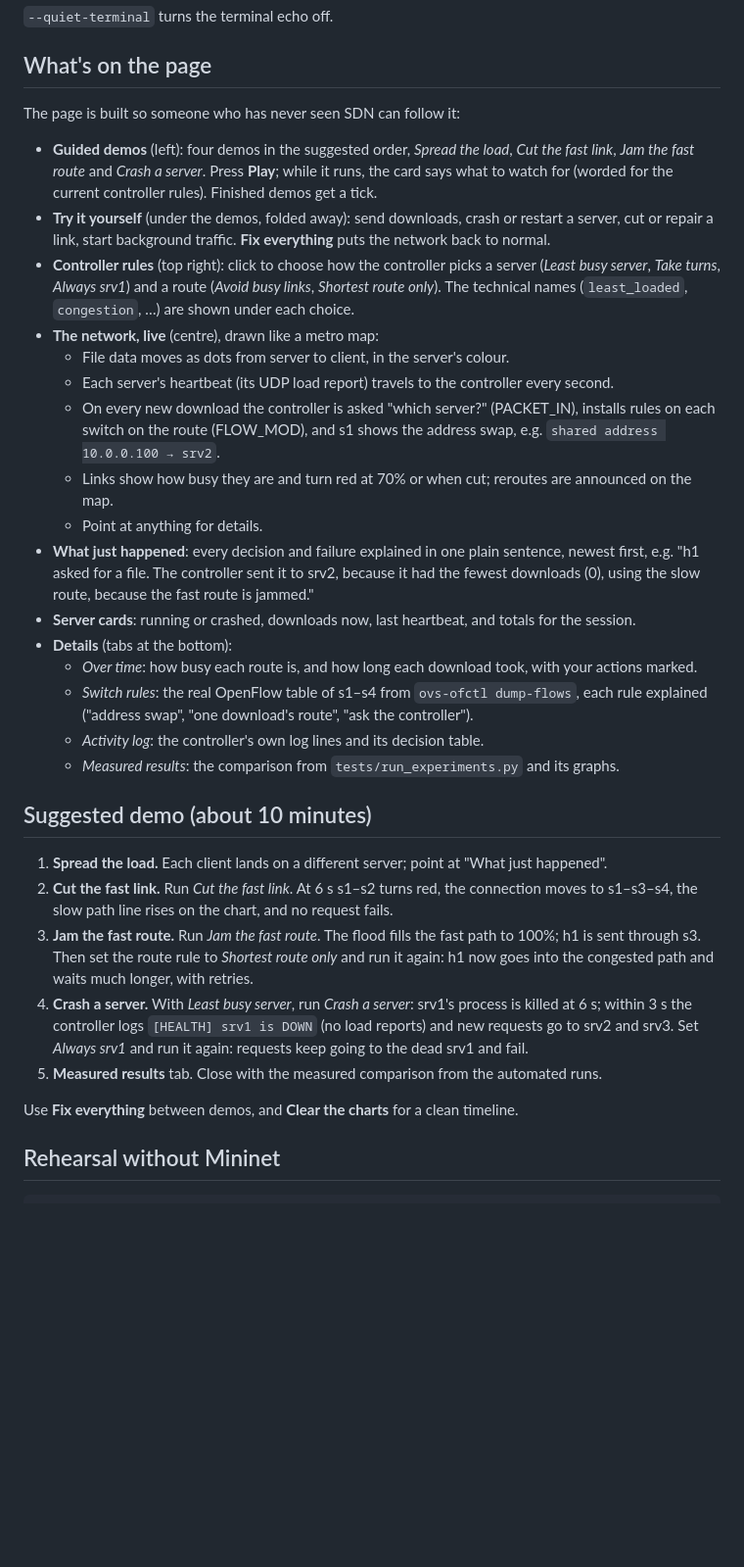
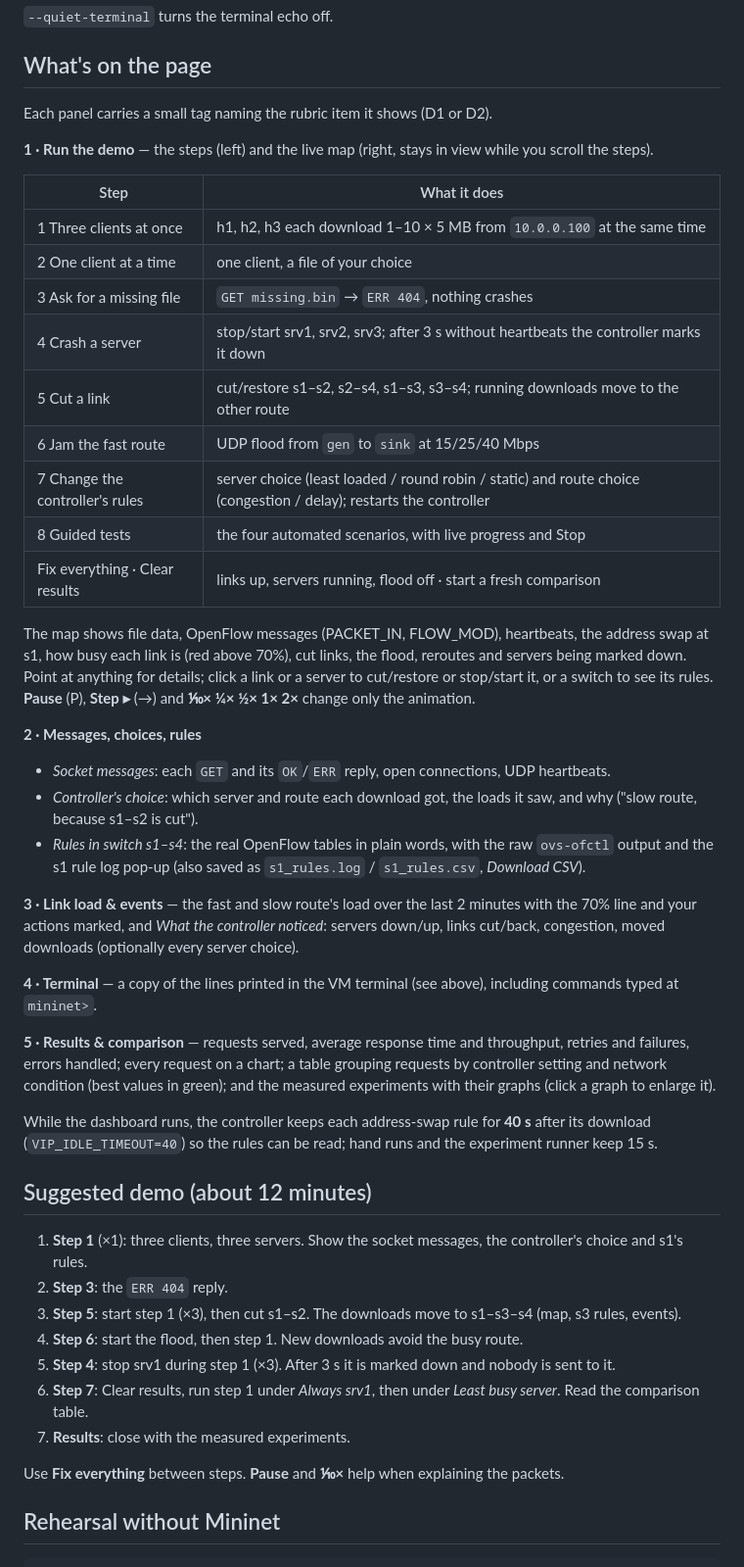
Before and after one commit to mayureshyalgi/sdn-content-delivery, a Markdown page: dashboard/README.md, the part around one of its changes. Shown at 98% size. GitHub-like rendering; blank space fills up the shorter version.

```diff
--- a/dashboard/README.md
+++ b/dashboard/README.md
@@ -84,49 +64,60 @@ The VM terminal and the page show the same activity:
 
 ## What's on the page
 
-The page is built so someone who has never seen SDN can follow it:
+Each panel carries a small tag naming the rubric item it shows (D1 or D2).
 
-- **Guided demos** (left): four demos in the suggested order, *Spread the load*, *Cut the fast
-  link*, *Jam the fast route* and *Crash a server*. Press **Play**; while it runs, the card says what to
-  watch for (worded for the current controller rules). Finished demos get a tick.
-- **Try it yourself** (under the demos, folded away): send downloads, crash or restart a server, cut or
-  repair a link, start background traffic. **Fix everything** puts the network back to normal.
-- **Controller rules** (top right): click to choose how the controller picks a server (*Least busy
-  server*, *Take turns*, *Always srv1*) and a route (*Avoid busy links*, *Shortest route only*). The
-  technical names (`least_loaded`, `congestion`, …) are shown under each choice.
-- **The network, live** (centre), drawn like a metro map:
-  - File data moves as dots from server to client, in the server's colour.
-  - Each server's heartbeat (its UDP load report) travels to the controller every second.
-  - On every new download the controller is asked "which server?" (PACKET_IN), installs rules on
-    each switch on the route (FLOW_MOD), and s1 shows the address swap, e.g. `shared address
-    10.0.0.100 → srv2`.
-  - Links show how busy they are and turn red at 70% or when cut; reroutes are announced on the map.
-  - Point at anything for details.
-- **What just happened**: every decision and failure explained in one plain sentence, newest first,
-  e.g. "h1 asked for a file. The controller sent it to srv2, because it had the fewest downloads (0),
-  using the slow route, because the fast route is jammed."
-- **Server cards**: running or crashed, downloads now, last heartbeat, and totals for the session.
-- **Details** (tabs at the bottom):
-  - *Over time*: how busy each route is, and how long each download took, with your actions marked.
-  - *Switch rules*: the real OpenFlow table of s1–s4 from `ovs-ofctl dump-flows`, each rule explained
-    ("address swap", "one download's route", "ask the controller").
-  - *Activity log*: the controller's own log lines and its decision table.
-  - *Measured results*: the comparison from `tests/run_experiments.py` and its graphs.
+**1 · Run the demo** — the steps (left) and the live map (right, stays in view while you scroll the steps).
 
-## Suggested demo (about 10 minutes)
+| Step | What it does |
+|---|---|
+| 1 Three clients at once | h1, h2, h3 each download 1–10 × 5 MB from `10.0.0.100` at the same time |
+| 2 One client at a time | one client, a file of your choice |
+| 3 Ask for a missing file | `GET missing.bin` → `ERR 404`, nothing crashes |
+| 4 Crash a server | stop/start srv1, srv2, srv3; after 3 s without heartbeats the controller marks it down |
+| 5 Cut a link | cut/restore s1–s2, s2–s4, s1–s3, s3–s4; running downloads move to the other route |
+| 6 Jam the fast route | UDP flood from `gen` to `sink` at 15/25/40 Mbps |
+| 7 Change the controller's rules | server choice (least loaded / round robin / static) and route choice (congestion / delay); restarts the controller |
+| 8 Guided tests | the four automated scenarios, with live progress and Stop |
+| Fix everything · Clear results | links up, servers running, flood off · start a fresh comparison |
 
-1. **Spread the load.** Each client lands on a different server; point at "What just happened".
-2. **Cut the fast link.** Run *Cut the fast link*. At 6 s s1–s2 turns red, the connection moves to s1–s3–s4, the slow
-   path line rises on the chart, and no request fails.
-3. **Jam the fast route.** Run *Jam the fast route*. The flood fills the fast path to 100%; h1 is sent through
-   s3. Then set the route rule to *Shortest route only* and run it again: h1 now goes into the congested path and
-   waits much longer, with retries.
-4. **Crash a server.** With *Least busy server*, run *Crash a server*: srv1's process is killed at 6 s; within
-   3 s the controller logs `[HEALTH] srv1 is DOWN` (no load reports) and new requests go to srv2 and srv3. Set *Always srv1* and run it again: requests keep going to the dead srv1
-   and fail.
-5. **Measured results** tab. Close with the measured comparison from the automated runs.
+The map shows file data, OpenFlow messages (PACKET_IN, FLOW_MOD), heartbeats, the address swap at s1,
+how busy each link is (red above 70%), cut links, the flood, reroutes and servers being marked down.
+Point at anything for details; click a link or a server to cut/restore or stop/start it, or a switch to
+see its rules. **Pause** (P), **Step ▸** (→) and **⅒× ¼× ½× 1× 2×** change only the animation.
 
-Use **Fix everything** between demos, and **Clear the charts** for a clean timeline.
+**2 · Messages, choices, rules**
+- *Socket messages*: each `GET` and its `OK`/`ERR` reply, open connections, UDP heartbeats.
+- *Controller's choice*: which server and route each download got, the loads it saw, and why
+  ("slow route, because s1–s2 is cut").
+- *Rules in switch s1–s4*: the real OpenFlow tables in plain words, with the raw `ovs-ofctl` output and
+  the s1 rule log pop-up (also saved as `s1_rules.log` / `s1_rules.csv`, *Download CSV*).
+
+**3 · Link load & events** — the fast and slow route's load over the last 2 minutes with the 70% line
+and your actions marked, and *What the controller noticed*: servers down/up, links cut/back,
+congestion, moved downloads (optionally every server choice).
+
+**4 · Terminal** — a copy of the lines printed in the VM terminal (see above), including commands
+typed at `mininet>`.
+
+**5 · Results & comparison** — requests served, average response time and throughput, retries and
+failures, errors handled; every request on a chart; a table grouping requests by controller setting
+and network condition (best values in green); and the measured experiments with their graphs (click a
+graph to enlarge it).
+
+While the dashboard runs, the controller keeps each address-swap rule for **40 s** after its download
+(`VIP_IDLE_TIMEOUT=40`) so the rules can be read; hand runs and the experiment runner keep 15 s.
+
+## Suggested demo (about 12 minutes)
+
+1. **Step 1** (×1): three clients, three servers. Show the socket messages, the controller's choice and s1's rules.
+2. **Step 3**: the `ERR 404` reply.
+3. **Step 5**: start step 1 (×3), then cut s1–s2. The downloads move to s1–s3–s4 (map, s3 rules, events).
+4. **Step 6**: start the flood, then step 1. New downloads avoid the busy route.
+5. **Step 4**: stop srv1 during step 1 (×3). After 3 s it is marked down and nobody is sent to it.
+6. **Step 7**: Clear results, run step 1 under *Always srv1*, then under *Least busy server*. Read the comparison table.
+7. **Results**: close with the measured experiments.
+
+Use **Fix everything** between steps. **Pause** and **⅒×** help when explaining the packets.
 
 ## Rehearsal without Mininet
 
```
Also changed, not shown: other parts of dashboard/README.md (+5 -25 lines), README.md (+4 -5 lines), dashboard/preview.png, 4 other files.
